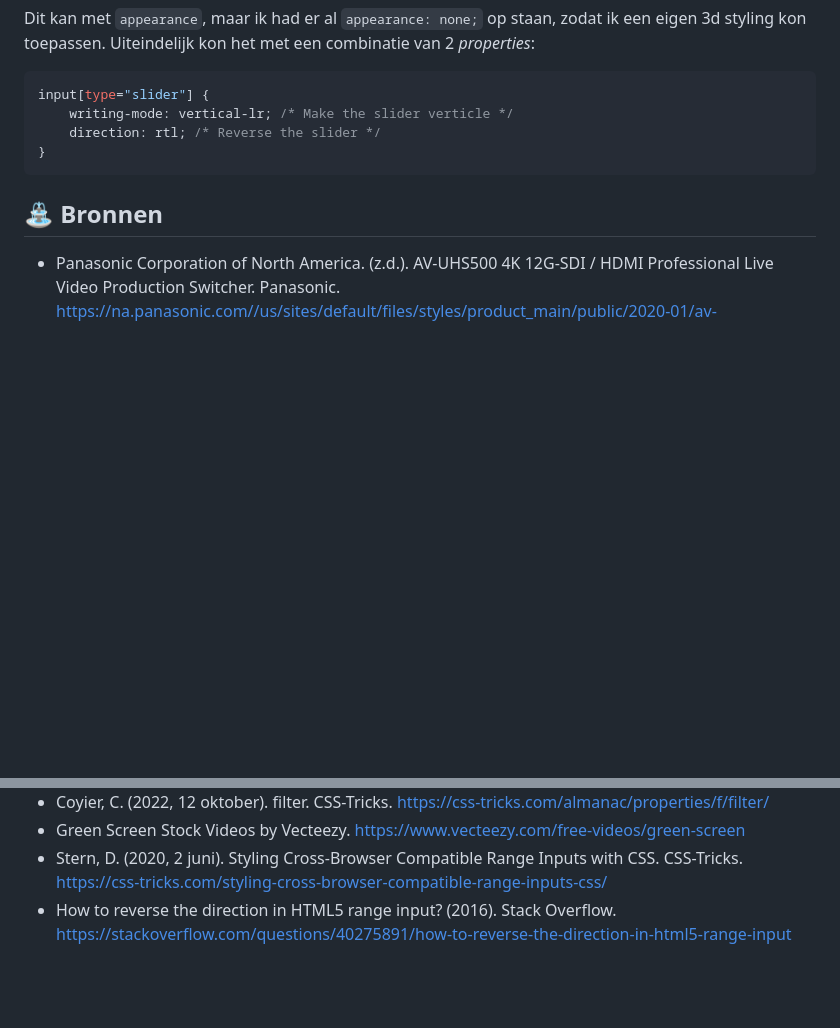
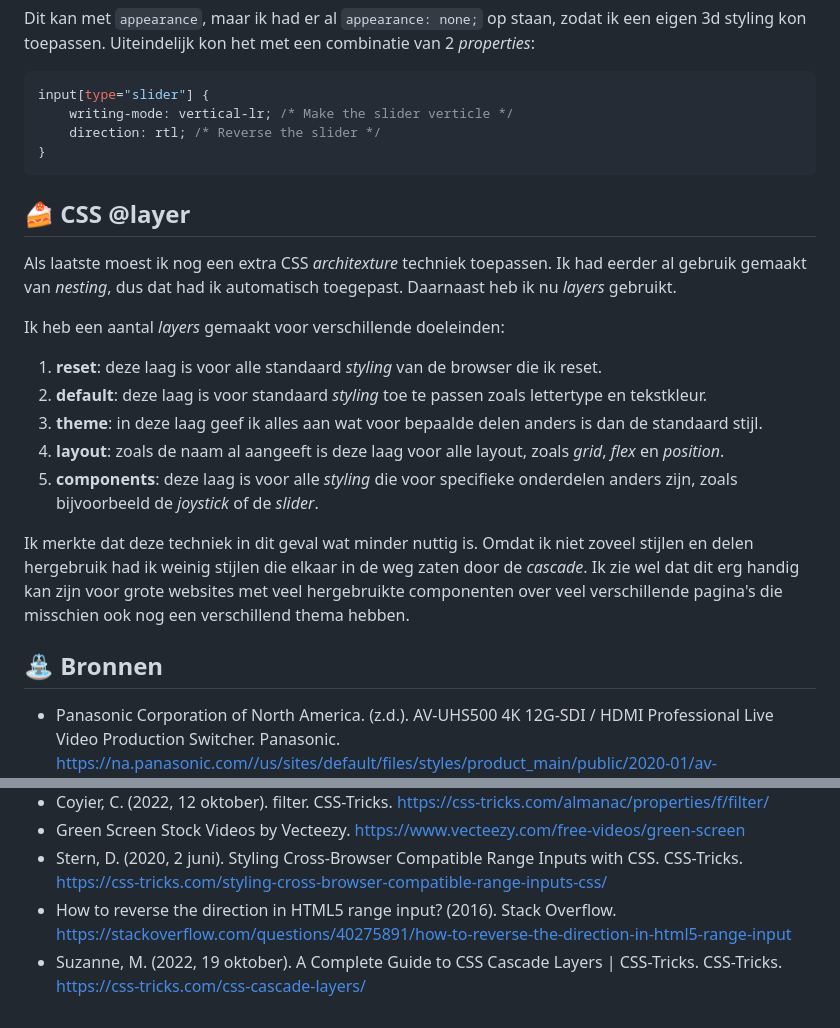
Before and after one commit to joppekoops/CSS-to-the-Rescue, a Markdown page: README.md, 2 parts joined by grey strips. GitHub-like rendering; blank space fills up the shorter version.

Commit message:
Add CSS cascade layers to readme

````diff
--- a/README.md
+++ b/README.md
@@ -253,6 +253,19 @@ input[type="slider"] {
 ```
 
 
+## 🍰 CSS @layer
+Als laatste moest ik nog een extra CSS *architexture* techniek toepassen. Ik had eerder al gebruik gemaakt van *nesting*, dus dat had ik automatisch toegepast. Daarnaast heb ik nu *layers* gebruikt.
+
+Ik heb een aantal *layers* gemaakt voor verschillende doeleinden:
+
+1. **reset**: deze laag is voor alle standaard *styling* van de browser die ik reset.
+2. **default**: deze laag is voor standaard *styling* toe te passen zoals lettertype en tekstkleur.
+3. **theme**: in deze laag geef ik alles aan wat voor bepaalde delen anders is dan de standaard stijl.
+4. **layout**: zoals de naam al aangeeft is deze laag voor alle layout, zoals *grid*, *flex* en *position*.
+5. **components**: deze laag is voor alle *styling* die voor specifieke onderdelen anders zijn, zoals bijvoorbeeld de *joystick* of de *slider*.
+
+Ik merkte dat deze techniek in dit geval wat minder nuttig is. Omdat ik niet zoveel stijlen en delen hergebruik had ik weinig stijlen die elkaar in de weg zaten door de *cascade*. Ik zie wel dat dit erg handig kan zijn voor grote websites met veel hergebruikte componenten over veel verschillende pagina's die misschien ook nog een verschillend thema hebben.
+
 
 ## ⛲️ Bronnen
 - Panasonic Corporation of North America. (z.d.). AV-UHS500 4K 12G-SDI / HDMI Professional Live Video Production Switcher. Panasonic. https://na.panasonic.com//us/sites/default/files/styles/product_main/public/2020-01/av-uhs500_4k_switcher_with_12g-sdi_inputs_and_hdmi_for_live_video_production.png?itok=GZBrR5Y5%201x,%20/us/sites/default/files/styles/product_main_2x/public/2020-01/av-uhs500_4k_switcher_with_12g-sdi_inputs_and_hdmi_for_live_video_production.png?itok=k5FDN9kj%202x
@@ -263,3 +276,4 @@ input[type="slider"] {
 - Green Screen Stock Videos by Vecteezy. https://www.vecteezy.com/free-videos/green-screen
 - Stern, D. (2020, 2 juni). Styling Cross-Browser Compatible Range Inputs with CSS. CSS-Tricks. https://css-tricks.com/styling-cross-browser-compatible-range-inputs-css/
 - How to reverse the direction in HTML5 range input? (2016). Stack Overflow. https://stackoverflow.com/questions/40275891/how-to-reverse-the-direction-in-html5-range-input
+- Suzanne, M. (2022, 19 oktober). A Complete Guide to CSS Cascade Layers | CSS-Tricks. CSS-Tricks. https://css-tricks.com/css-cascade-layers/
````
